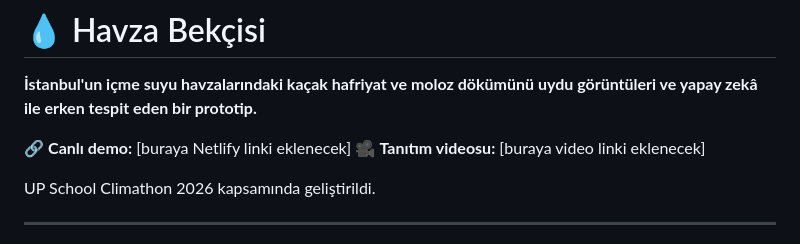
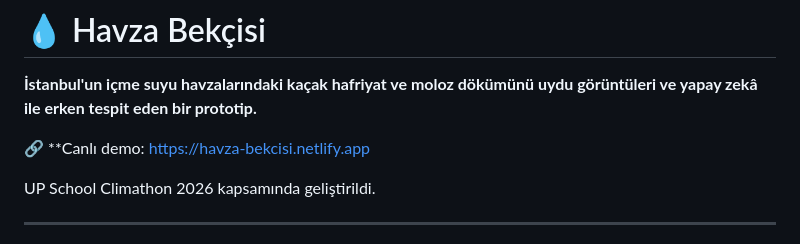
Before and after one commit to tubakoten/havza-bekcisi, a Markdown page: README.md, the part around the change. GitHub-like rendering.

```diff
--- a/README.md
+++ b/README.md
@@ -2,8 +2,8 @@
 
 **İstanbul'un içme suyu havzalarındaki kaçak hafriyat ve moloz dökümünü uydu görüntüleri ve yapay zekâ ile erken tespit eden bir prototip.**
 
-🔗 **Canlı demo:** [buraya Netlify linki eklenecek]
-🎥 **Tanıtım videosu:** [buraya video linki eklenecek]
+🔗 **Canlı demo: https://havza-bekcisi.netlify.app
+
 
 UP School Climathon 2026 kapsamında geliştirildi.
 
```
